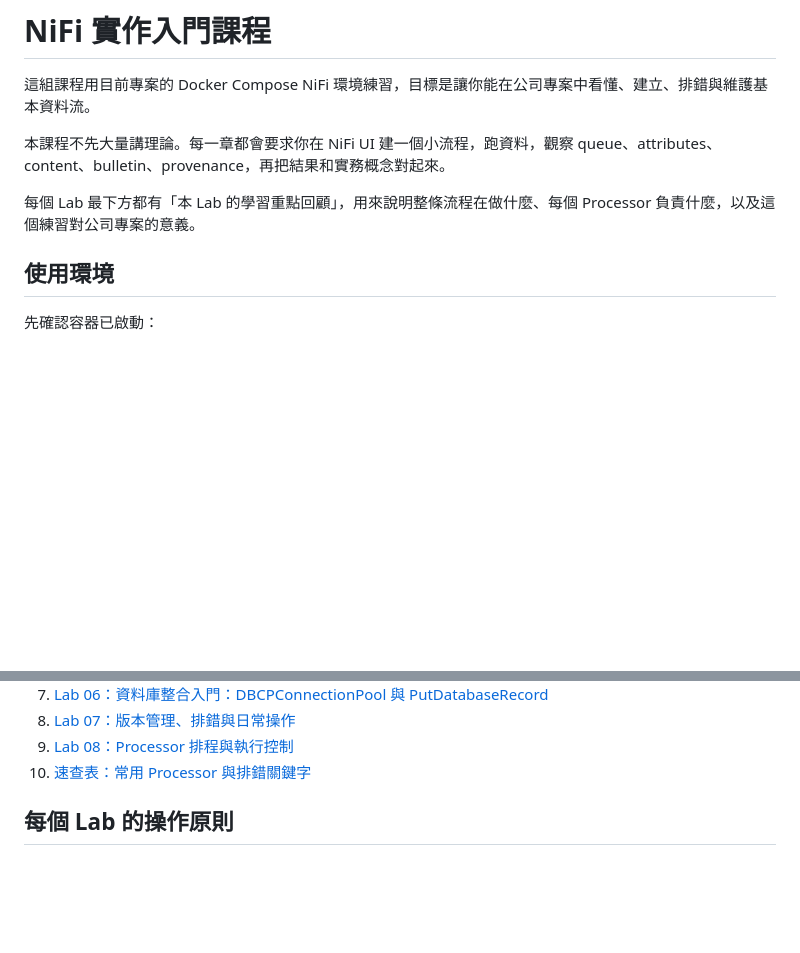
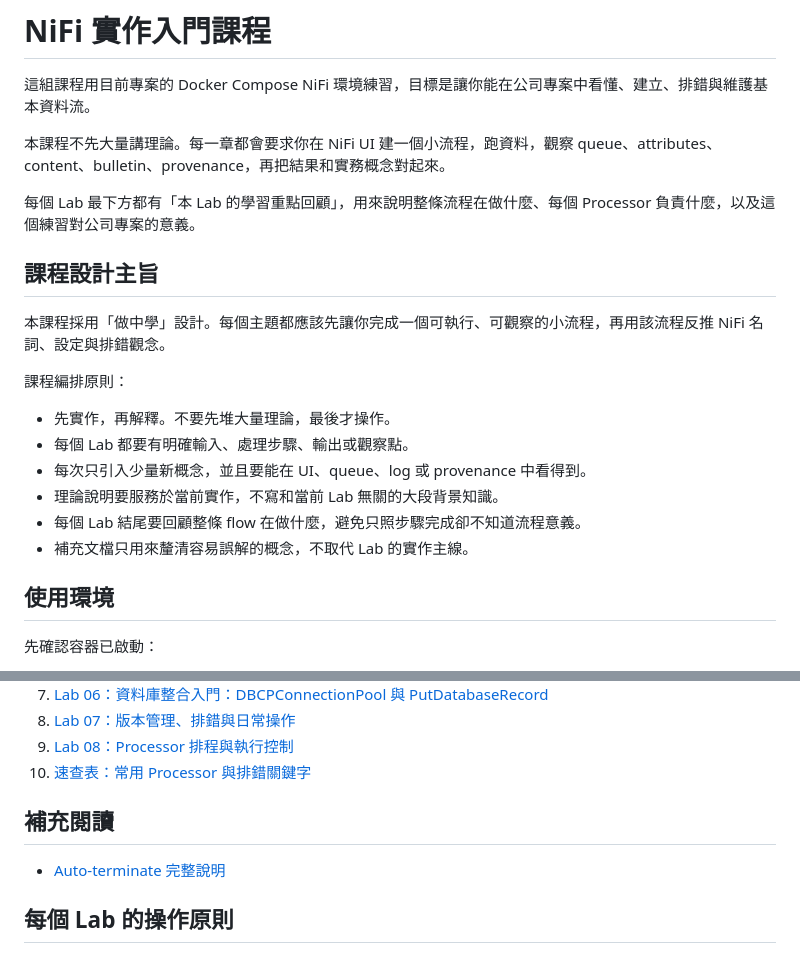
Before and after one commit to Ting-s515/nifi-training, a Markdown page: docs/nifi-training/README.md, 2 parts joined by grey strips. Rendered like a GitHub page; blank space fills up the shorter version.

```diff
--- a/docs/nifi-training/README.md
+++ b/docs/nifi-training/README.md
@@ -5,6 +5,19 @@
 本課程不先大量講理論。每一章都會要求你在 NiFi UI 建一個小流程，跑資料，觀察 queue、attributes、content、bulletin、provenance，再把結果和實務概念對起來。
 
 每個 Lab 最下方都有「本 Lab 的學習重點回顧」，用來說明整條流程在做什麼、每個 Processor 負責什麼，以及這個練習對公司專案的意義。
+
+## 課程設計主旨
+
+本課程採用「做中學」設計。每個主題都應該先讓你完成一個可執行、可觀察的小流程，再用該流程反推 NiFi 名詞、設定與排錯觀念。
+
+課程編排原則：
+
+- 先實作，再解釋。不要先堆大量理論，最後才操作。
+- 每個 Lab 都要有明確輸入、處理步驟、輸出或觀察點。
+- 每次只引入少量新概念，並且要能在 UI、queue、log 或 provenance 中看得到。
+- 理論說明要服務於當前實作，不寫和當前 Lab 無關的大段背景知識。
+- 每個 Lab 結尾要回顧整條 flow 在做什麼，避免只照步驟完成卻不知道流程意義。
+- 補充文檔只用來釐清容易誤解的概念，不取代 Lab 的實作主線。
 
 ## 使用環境
 
@@ -38,6 +51,10 @@ docker compose ps
 8. [Lab 07：版本管理、排錯與日常操作](07-versioning-debug-operations.md)
 9. [Lab 08：Processor 排程與執行控制](08-scheduling.md)
 10. [速查表：常用 Processor 與排錯關鍵字](99-cheatsheet.md)
+
+## 補充閱讀
+
+- [Auto-terminate 完整說明](supplement-auto-terminate.md)
 
 ## 每個 Lab 的操作原則
 
```
Also changed, not shown: docs/nifi-training/supplement-auto-terminate.md (added, +260 -0 lines).
